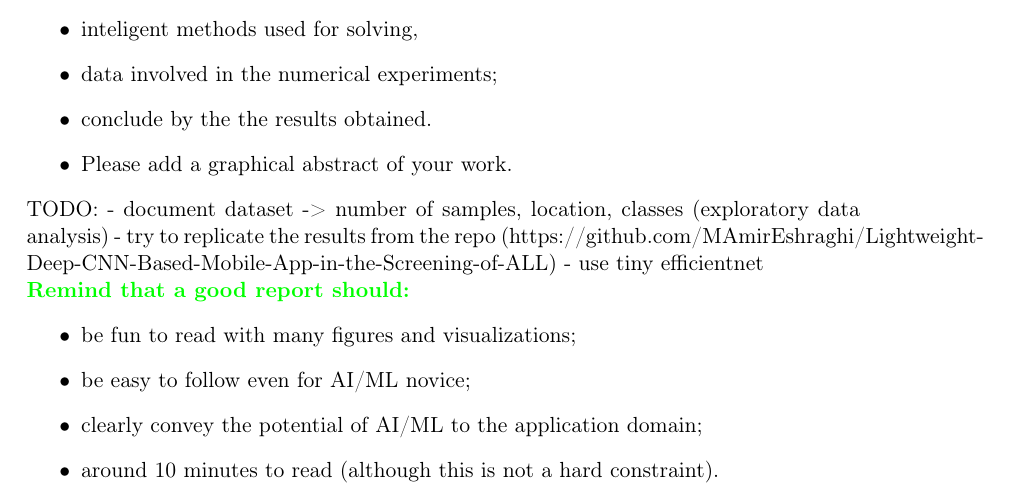
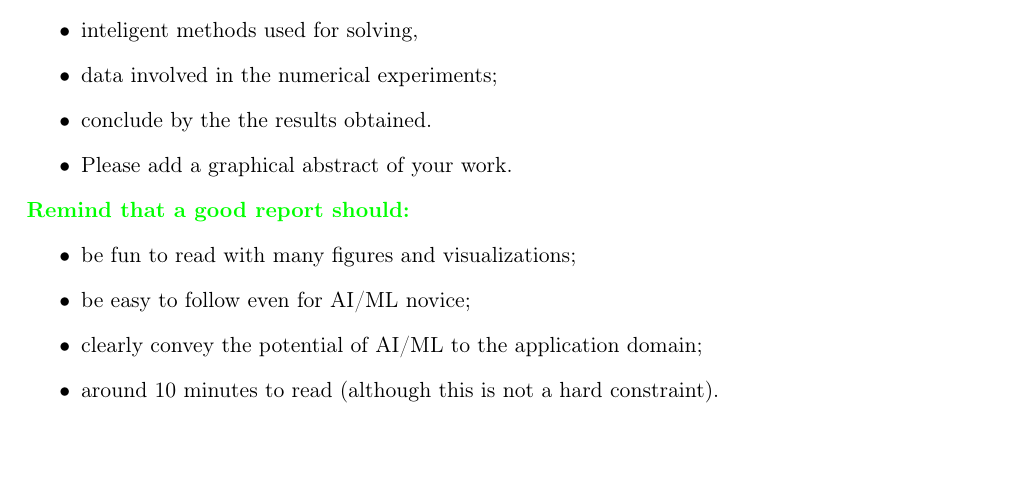
Before and after one commit to andreimunteanubb/pass, a LaTeX thesis (report/model.tex): part of page 2 of 24, cut so that both start at the same text, the shorter picture padded with empty space. Compiled offline with pdfLaTeX.

Commit message:
documentation: removed todo from documentation

```diff
--- a/report/model.tex
+++ b/report/model.tex
@@ -114,12 +114,6 @@ Chiorean Alexandra, Data Science, maria.alexandra.chiorean@stud.ubbcluj.ro
 		\item conclude by the the results obtained.
 		\item Please add a graphical abstract of your work.
 	\end{itemize}
- TODO:
- - document dataset -> number of samples, location, classes (exploratory data analysis)
- - try to replicate the results from the repo (https://github.com/MAmirEshraghi/Lightweight-Deep-CNN-Based-Mobile-App-in-the-Screening-of-ALL)
- - use tiny efficientnet
-
-
 
 \noindent
 \textbf{\textcolor{green}{Remind that a good report should:}}
```
